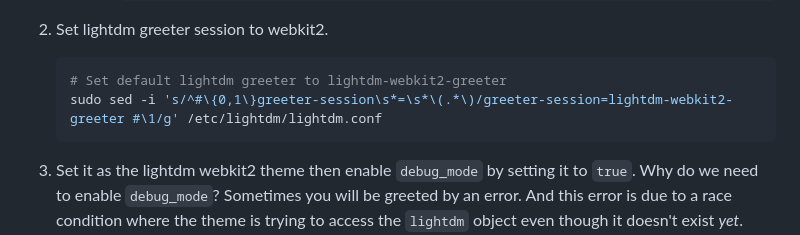
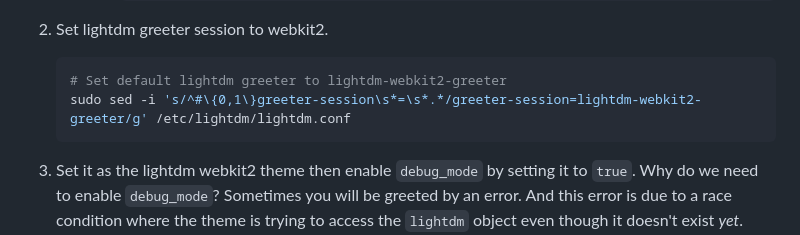
Before and after one commit to eromatiya/lightdm-webkit2-theme-glorious, a Markdown page: README.md, the part around the change. Drawn GitHub-style.

Commit message:
Fix comments causes error on greeter-session

````diff
--- a/README.md
+++ b/README.md
@@ -48,7 +48,7 @@ Please make sure you don't have an ancient version of these.
 
 	```sh
 	# Set default lightdm greeter to lightdm-webkit2-greeter
-	sudo sed -i 's/^#\{0,1\}greeter-session\s*=\s*\(.*\)/greeter-session=lightdm-webkit2-greeter #\1/g' /etc/lightdm/lightdm.conf
+	sudo sed -i 's/^#\{0,1\}greeter-session\s*=\s*.*/greeter-session=lightdm-webkit2-greeter/g' /etc/lightdm/lightdm.conf
 	```
 
 4. Set it as the lightdm webkit2 theme then enable `debug_mode` by setting it to `true`. Why do we need to enable `debug_mode`? Sometimes you will be greeted by an error. And this error is due to a race condition where the theme is trying to access the `lightdm` object even though it doesn't exist *yet*. Debug mode will allow you to `right-click` and `reload` the greeter just like a webpage.
````
